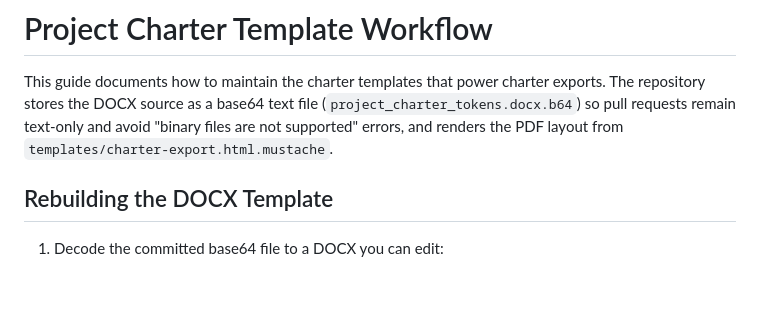
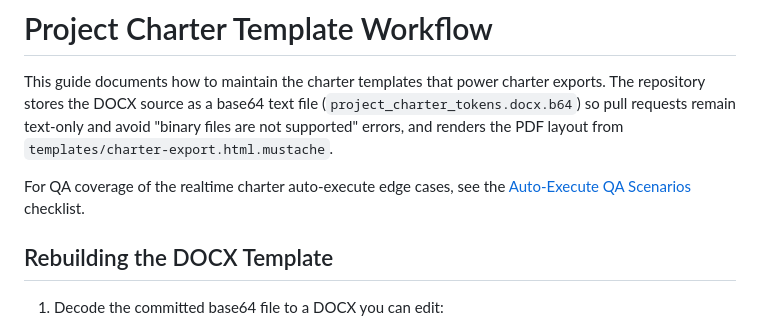
Before and after one commit to barringtb-hash/Exact-Virtual-Assistant-for-Project-Management, a Markdown page: docs/charter-workflow.md, the part around the change. Drawn GitHub-style; blank space fills up the shorter version.

Commit message:
Add auto-execute QA checklist and link from charter docs

```diff
--- a/docs/charter-workflow.md
+++ b/docs/charter-workflow.md
@@ -1,6 +1,8 @@
 # Project Charter Template Workflow
 
 This guide documents how to maintain the charter templates that power charter exports. The repository stores the DOCX source as a base64 text file (`project_charter_tokens.docx.b64`) so pull requests remain text-only and avoid "binary files are not supported" errors, and renders the PDF layout from `templates/charter-export.html.mustache`.
+
+For QA coverage of the realtime charter auto-execute edge cases, see the [Auto-Execute QA Scenarios](./auto-execute-qa.md) checklist.
 
 ## Rebuilding the DOCX Template
 
```
Also changed, not shown: docs/auto-execute-qa.md (added, +40 -0 lines).
